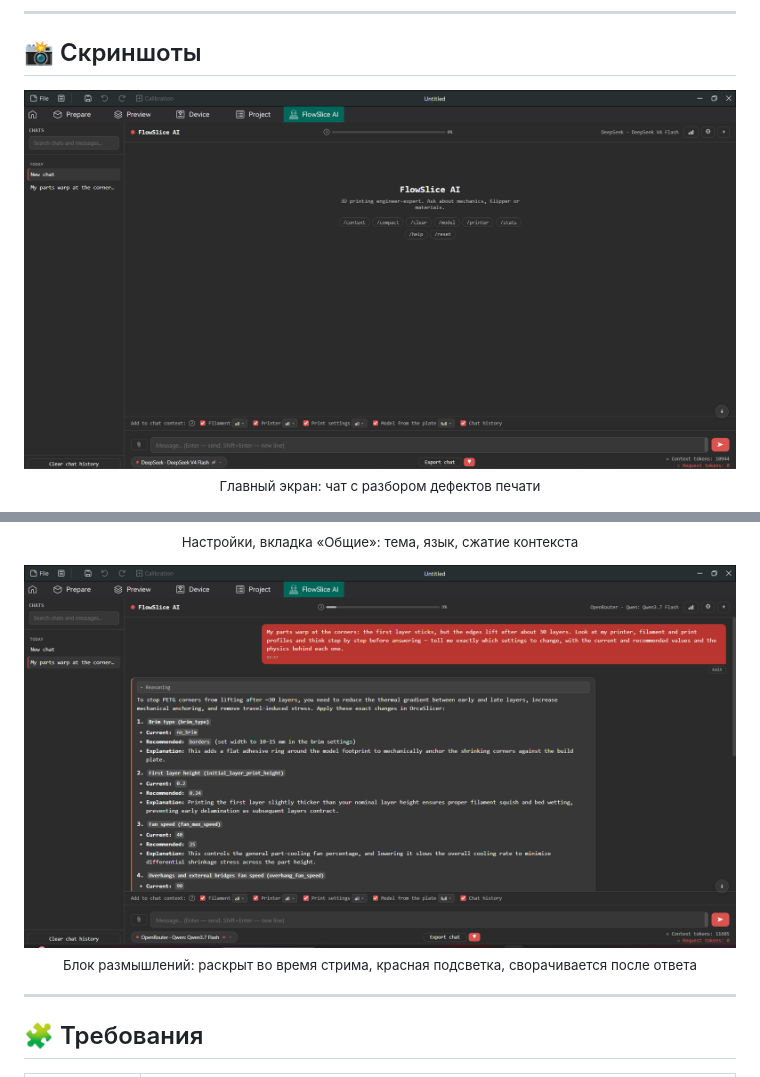
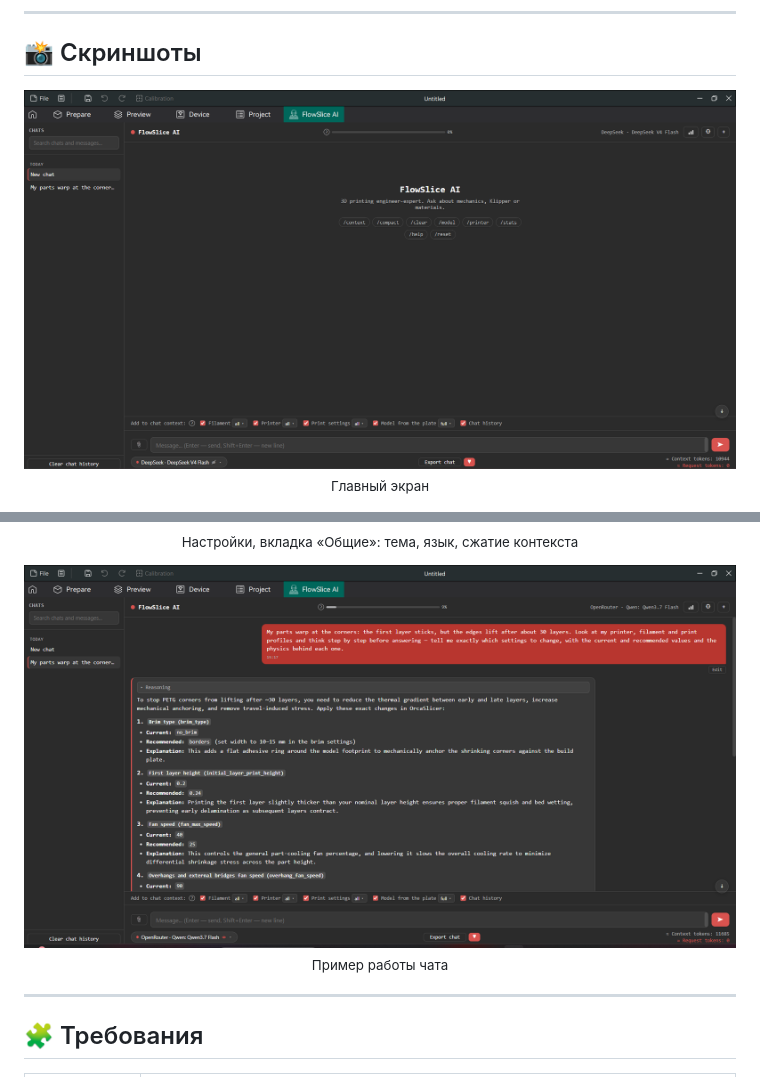
Before and after one commit to FlowHack/FlowSlice-AI, a Markdown page: README.md, 2 parts joined by grey strips. Rendered like a GitHub page.

```diff
--- a/README.md
+++ b/README.md
@@ -115,8 +115,8 @@
 ## 📸 Скриншоты
 
 <p align="center">
-  <img src="assets/screenshot_chat.png" width="720" alt="Главный экран: чат с анализом печати">
-  <br><sub>Главный экран: чат с разбором дефектов печати</sub>
+  <img src="assets/screenshot_chat.png" width="720" alt="Главный экран">
+  <br><sub>Главный экран</sub>
 </p>
 
 <p align="center">
@@ -130,8 +130,8 @@
 </p>
 
 <p align="center">
-  <img src="assets/screenshot_reasoning.png" width="720" alt="Блок размышлений модели во время генерации">
-  <br><sub>Блок размышлений: раскрыт во время стрима, красная подсветка, сворачивается после ответа</sub>
+  <img src="assets/screenshot_reasoning.png" width="720" alt="Пример работы чата">
+  <br><sub>Пример работы чата</sub>
 </p>
 
 ---
```
Also changed, not shown: README_ORCA_CLOUD.md (+4 -4 lines).
